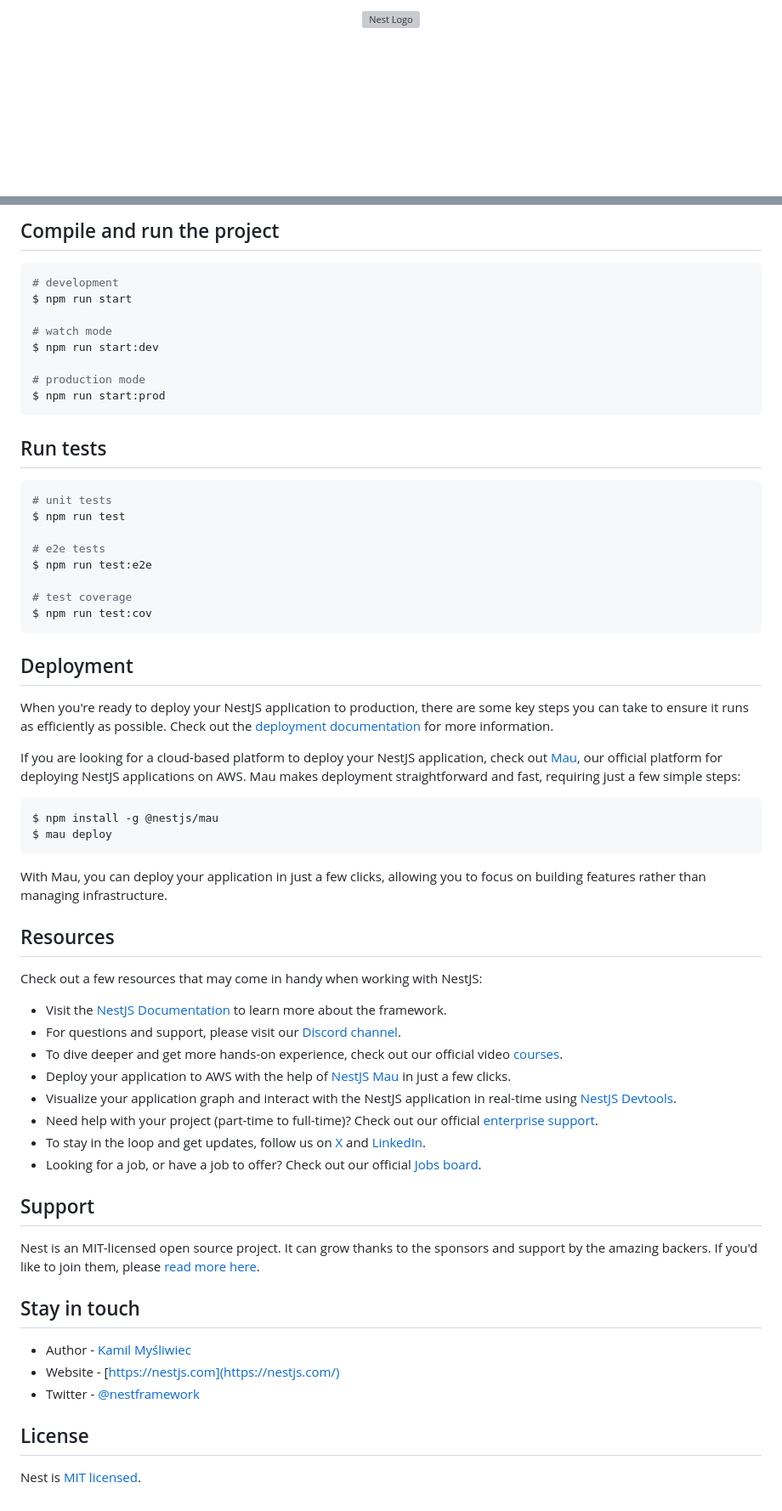
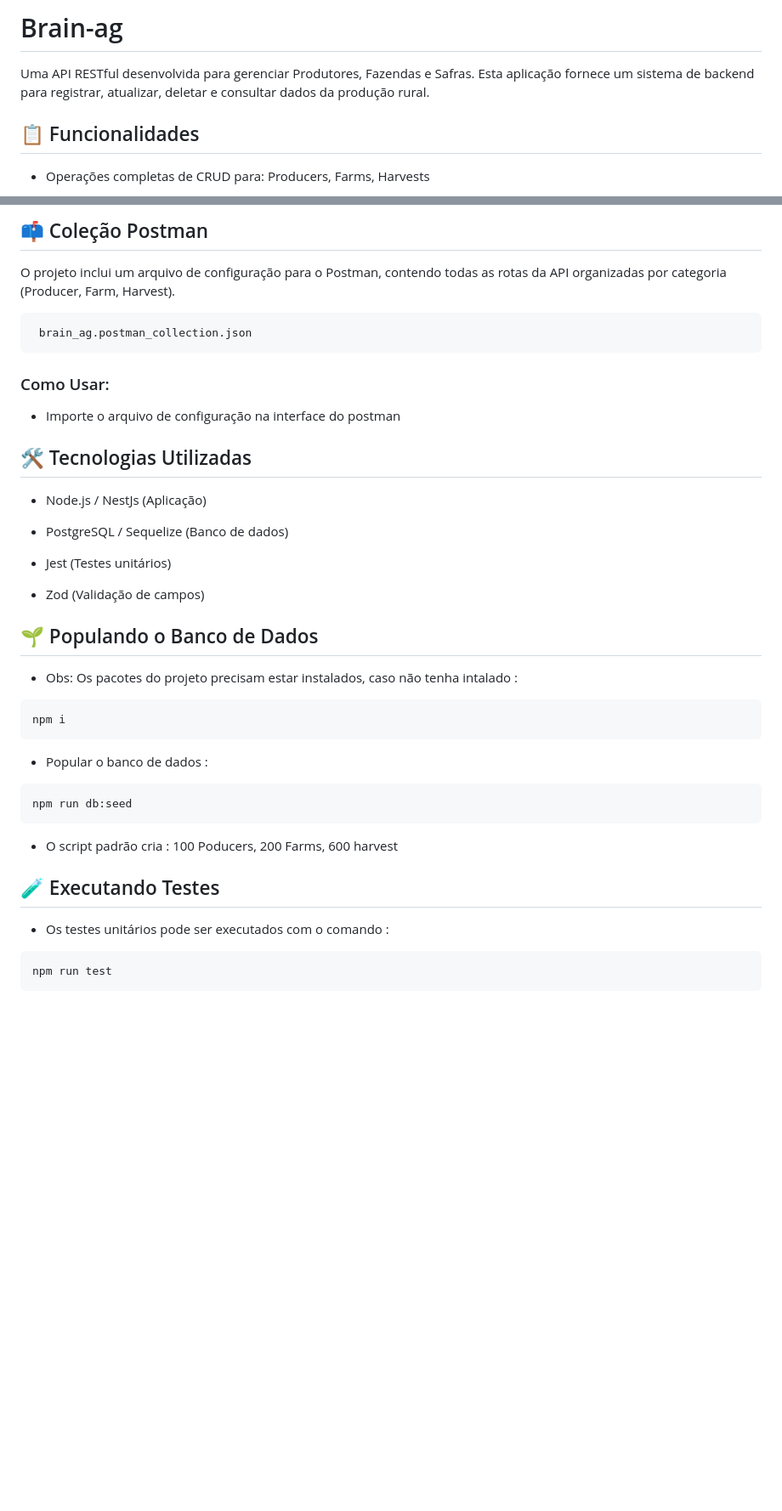
Before and after one commit to gustavofont/brain-ag, a Markdown page: README.md, 2 parts joined by grey strips. Shown: that part at 85% size. GitHub-like rendering; blank space fills up the shorter version; grey boxes are pictures that could not be loaded.

````diff
--- a/README.md
+++ b/README.md
@@ -1,7 +1,6 @@
-<p align="center">
-  <a href="http://nestjs.com/" target="blank"><img src="https://nestjs.com/img/logo-small.svg" width="120" alt="Nest Logo" /></a>
-</p>
+# Brain-ag
+Uma API RESTful desenvolvida para gerenciar Produtores, Fazendas e Safras. Esta aplicação fornece um sistema de backend para registrar, atualizar, deletar e consultar dados da produção rural.
 
-[circleci-image]: https://img.shields.io/circleci/build/github/nestjs/nest/master?token=abc123def456
-[circleci-url]: https://circleci.com/gh/nestjs/nest
+## 📋 Funcionalidades
+ - Operações completas de CRUD para: Producers, Farms, Harvests
 
@@ -33,66 +95,34 @@ $ npm install
 
-## Compile and run the project
+## 📫 Coleção Postman
+ O projeto inclui um arquivo de configuração para o Postman, contendo todas as rotas da API organizadas por categoria (Producer, Farm, Harvest).
 
-```bash
-# development
-$ npm run start
+ ```
+  brain_ag.postman_collection.json
+ ```
 
-# watch mode
-$ npm run start:dev
+ ### Como Usar:
+ - Importe o arquivo de configuração na interface do postman
+## 🛠️ Tecnologias Utilizadas
+ - Node.js / NestJs (Aplicação)
 
-# production mode
-$ npm run start:prod
+ - PostgreSQL / Sequelize (Banco de dados)
+
+ - Jest (Testes unitários)
+
+ - Zod (Validação de campos)
+
+## 🌱 Populando o Banco de Dados
+ - Obs: Os pacotes do projeto precisam estar instalados, caso não tenha intalado :
 ```
-
-## Run tests
-
-```bash
-# unit tests
-$ npm run test
-
-# e2e tests
-$ npm run test:e2e
-
-# test coverage
-$ npm run test:cov
+npm i
 ```
-
-## Deployment
-
-When you're ready to deploy your NestJS application to production, there are some key steps you can take to ensure it runs as efficiently as possible. Check out the [deployment documentation](https://docs.nestjs.com/deployment) for more information.
-
-If you are looking for a cloud-based platform to deploy your NestJS application, check out [Mau](https://mau.nestjs.com), our official platform for deploying NestJS applications on AWS. Mau makes deployment straightforward and fast, requiring just a few simple steps:
-
-```bash
-$ npm install -g @nestjs/mau
-$ mau deploy
+ - Popular o banco de dados :
 ```
-
-With Mau, you can deploy your application in just a few clicks, allowing you to focus on building features rather than managing infrastructure.
-
-## Resources
-
-Check out a few resources that may come in handy when working with NestJS:
-
-- Visit the [NestJS Documentation](https://docs.nestjs.com) to learn more about the framework.
-- For questions and support, please visit our [Discord channel](https://discord.gg/G7Qnnhy).
-- To dive deeper and get more hands-on experience, check out our official video [courses](https://courses.nestjs.com/).
-- Deploy your application to AWS with the help of [NestJS Mau](https://mau.nestjs.com) in just a few clicks.
-- Visualize your application graph and interact with the NestJS application in real-time using [NestJS Devtools](https://devtools.nestjs.com).
-- Need help with your project (part-time to full-time)? Check out our official [enterprise support](https://enterprise.nestjs.com).
-- To stay in the loop and get updates, follow us on [X](https://x.com/nestframework) and [LinkedIn](https://linkedin.com/company/nestjs).
-- Looking for a job, or have a job to offer? Check out our official [Jobs board](https://jobs.nestjs.com).
-
-## Support
-
-Nest is an MIT-licensed open source project. It can grow thanks to the sponsors and support by the amazing backers. If you'd like to join them, please [read more here](https://docs.nestjs.com/support).
-
-## Stay in touch
-
-- Author - [Kamil Myśliwiec](https://twitter.com/kammysliwiec)
-- Website - [https://nestjs.com](https://nestjs.com/)
-- Twitter - [@nestframework](https://twitter.com/nestframework)
-
-## License
-
-Nest is [MIT licensed](https://github.com/nestjs/nest/blob/master/LICENSE).
+npm run db:seed
+```
+ - O script padrão cria : 100 Poducers, 200 Farms, 600 harvest
+## 🧪 Executando Testes
+ - Os testes unitários pode ser executados com o comando :
+```
+npm run test
+```
````
Also changed, not shown: other parts of README.md (+83 -20 lines).
